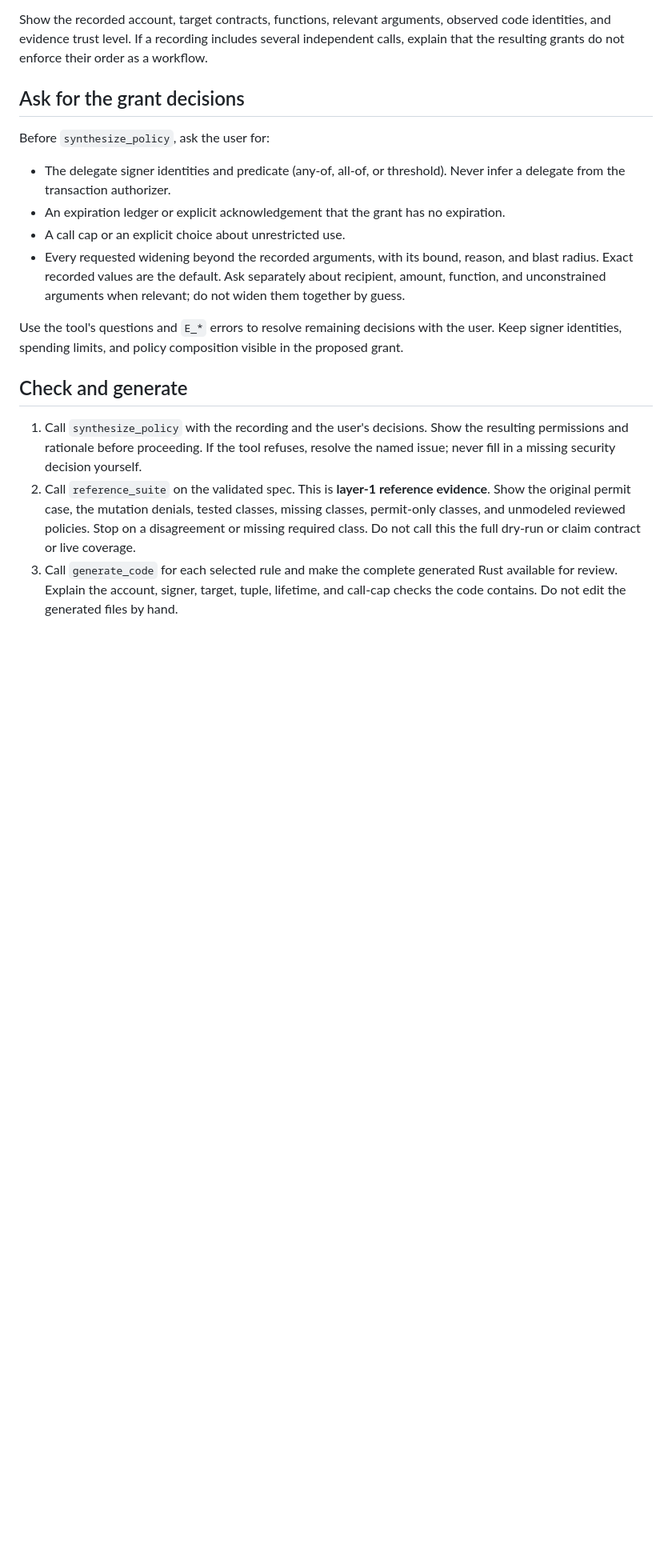
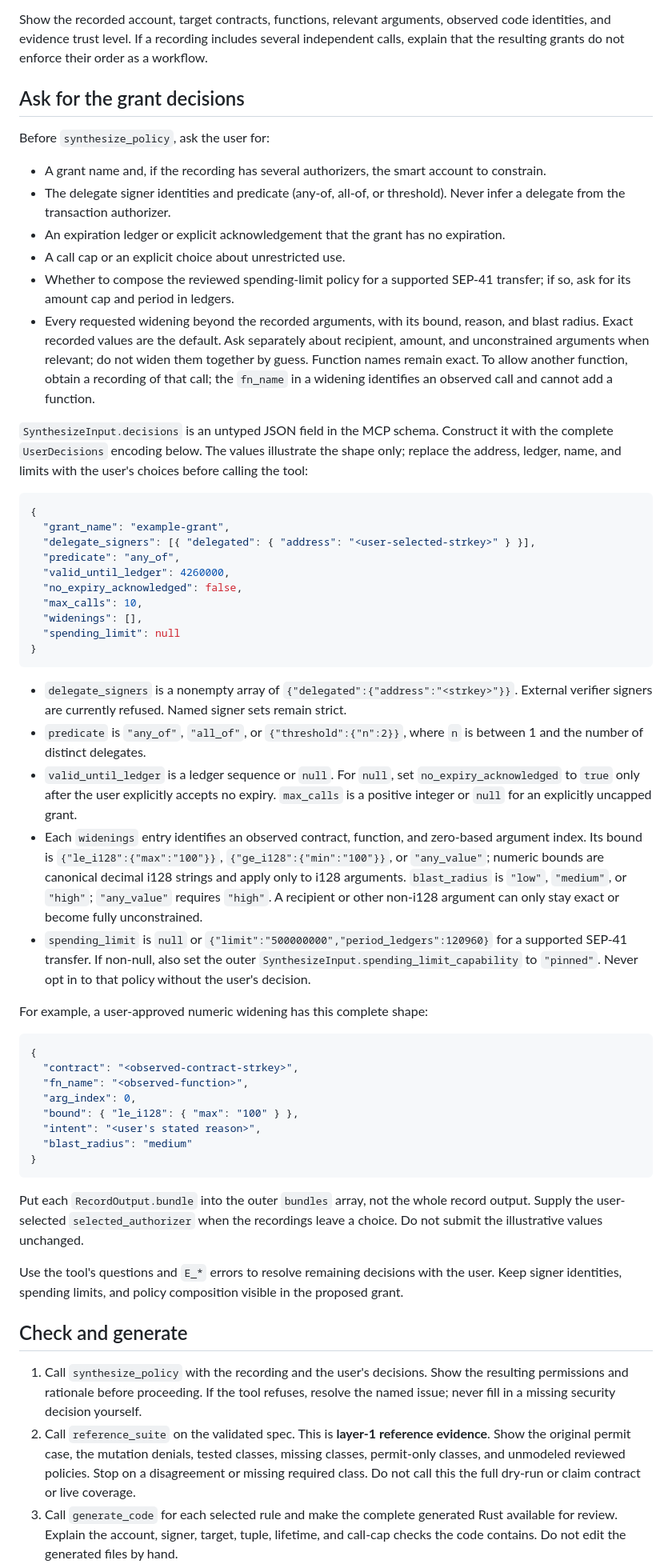
Before and after one commit to gateway-fm/oz-policy-builder, a Markdown page: skills/policy-builder/SKILL.md, the part around the change. Shown at 80% size. GitHub-like rendering; blank space fills up the shorter version.

Commit message:
docs: specify policy skill decisions
Signed-off-by: Ivan Belyakov <ivan.belyakov.job@gmail.com>

````diff
--- a/skills/policy-builder/SKILL.md
+++ b/skills/policy-builder/SKILL.md
@@ -29,13 +29,70 @@ that the resulting grants do not enforce their order as a workflow.
 
 Before `synthesize_policy`, ask the user for:
 
+- A grant name and, if the recording has several authorizers, the smart account to constrain.
 - The delegate signer identities and predicate (any-of, all-of, or threshold). Never infer a
   delegate from the transaction authorizer.
 - An expiration ledger or explicit acknowledgement that the grant has no expiration.
 - A call cap or an explicit choice about unrestricted use.
+- Whether to compose the reviewed spending-limit policy for a supported SEP-41 transfer;
+  if so, ask for its amount cap and period in ledgers.
 - Every requested widening beyond the recorded arguments, with its bound, reason, and blast
   radius. Exact recorded values are the default. Ask separately about recipient, amount,
-  function, and unconstrained arguments when relevant; do not widen them together by guess.
+  and unconstrained arguments when relevant; do not widen them together by guess. Function
+  names remain exact. To allow another function, obtain a recording of that call; the
+  `fn_name` in a widening identifies an observed call and cannot add a function.
+
+`SynthesizeInput.decisions` is an untyped JSON field in the MCP schema. Construct it with
+the complete `UserDecisions` encoding below. The values illustrate the shape only; replace
+the address, ledger, name, and limits with the user's choices before calling the tool:
+
+```json
+{
+  "grant_name": "example-grant",
+  "delegate_signers": [{ "delegated": { "address": "<user-selected-strkey>" } }],
+  "predicate": "any_of",
+  "valid_until_ledger": 4260000,
+  "no_expiry_acknowledged": false,
+  "max_calls": 10,
+  "widenings": [],
+  "spending_limit": null
+}
+```
+
+- `delegate_signers` is a nonempty array of `{"delegated":{"address":"<strkey>"}}`.
+  External verifier signers are currently refused. Named signer sets remain strict.
+- `predicate` is `"any_of"`, `"all_of"`, or `{"threshold":{"n":2}}`, where `n` is
+  between 1 and the number of distinct delegates.
+- `valid_until_ledger` is a ledger sequence or `null`. For `null`, set
+  `no_expiry_acknowledged` to `true` only after the user explicitly accepts no expiry.
+  `max_calls` is a positive integer or `null` for an explicitly uncapped grant.
+- Each `widenings` entry identifies an observed contract, function, and zero-based argument
+  index. Its bound is `{"le_i128":{"max":"100"}}`,
+  `{"ge_i128":{"min":"100"}}`, or `"any_value"`; numeric bounds are canonical
+  decimal i128 strings and apply only to i128 arguments. `blast_radius` is `"low"`,
+  `"medium"`, or `"high"`; `"any_value"` requires `"high"`. A recipient or other
+  non-i128 argument can only stay exact or become fully unconstrained.
+- `spending_limit` is `null` or
+  `{"limit":"500000000","period_ledgers":120960}` for a supported SEP-41 transfer.
+  If non-null, also set the outer `SynthesizeInput.spending_limit_capability` to `"pinned"`.
+  Never opt in to that policy without the user's decision.
+
+For example, a user-approved numeric widening has this complete shape:
+
+```json
+{
+  "contract": "<observed-contract-strkey>",
+  "fn_name": "<observed-function>",
+  "arg_index": 0,
+  "bound": { "le_i128": { "max": "100" } },
+  "intent": "<user's stated reason>",
+  "blast_radius": "medium"
+}
+```
+
+Put each `RecordOutput.bundle` into the outer `bundles` array, not the whole record output.
+Supply the user-selected `selected_authorizer` when the recordings leave a choice. Do not
+submit the illustrative values unchanged.
 
 Use the tool's questions and `E_*` errors to resolve remaining decisions with the user. Keep
 signer identities, spending limits, and policy composition visible in the proposed grant.
````
